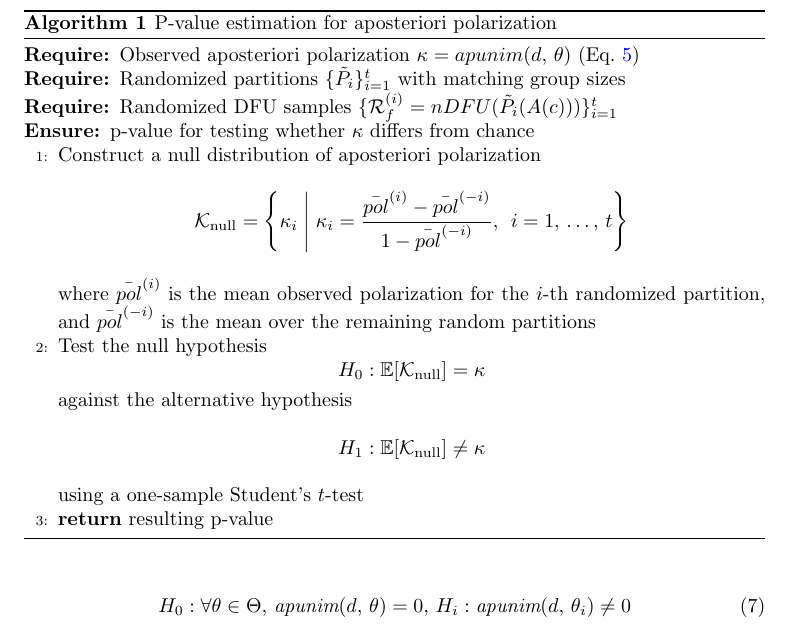
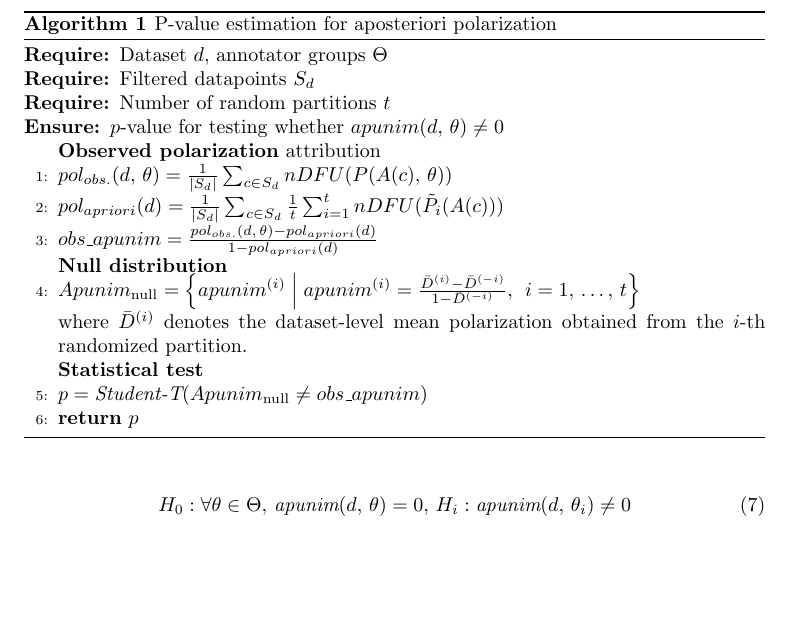
Before and after one commit to dimits-ts/aposteriori-unimodality, a LaTeX paper (manuscript/main.tex): part of page 9 of 20, cut so that both start at the same text, the shorter picture padded with empty space. Compiled offline with pdfLaTeX; a missing bibliography style is replaced by a similar one.

Commit message:
fix algorithm

```diff
--- a/manuscript/main.tex
+++ b/manuscript/main.tex
@@ -313,37 +313,59 @@ For each group, we construct a null distribution of the apunim statistic by trea
 	\caption{P-value estimation for aposteriori polarization}
 	\label{alg:pvalue}
 	\begin{algorithmic}[1]
-		\Require Observed aposteriori polarization
-		$\kappa = apunim(d,\theta)$ (Eq.~\ref{eq:observed})
-		\Require Randomized partitions
-		$\{\tilde{P}_i\}_{i=1}^t$ with matching group sizes
-		\Require Randomized DFU samples
-		$\{\mathcal{R}_f^{(i)} = nDFU(\tilde{P}_i(A(c)))\}_{i=1}^t$
-		\Ensure p-value for testing whether $\kappa$ differs from chance
 
-		\State Construct a null distribution of aposteriori polarization
-		\[
-		\mathcal{K}_{\text{null}} =
+		\Require Dataset $d$, annotator groups $\Theta$
+		\Require Filtered datapoints $S_d$
+		\Require Number of random partitions $t$
+		\Ensure $p$-value for testing whether $apunim(d,\theta)\neq 0$
+
+		\Statex \textbf{Observed polarization} attribution
+		\State
+		$pol_{obs.}(d,\theta)
+		=
+		\frac{1}{|S_d|}
+		\sum_{c\in S_d}
+		nDFU(P(A(c),\theta))$
+
+		\State
+		$pol_{apriori}(d)
+		=
+		\frac{1}{|S_d|}
+		\sum_{c\in S_d}
+		\frac{1}{t}
+		\sum_{i=1}^t
+		nDFU(\tilde{P}_i(A(c)))$
+
+		\State
+		$obs\_apunim
+		=
+		\frac{pol_{obs.}(d,\theta)-pol_{apriori}(d)}
+		{1-pol_{apriori}(d)}$
+
+		\Statex \textbf{Null distribution}
+		\State
+		$Apunim_{\text{null}}
+		=
 		\left\{
-		\kappa_i \; \middle| \;
-		\kappa_i =
-		\frac{\bar{pol}^{(i)} - \bar{pol}^{(-i)}}{1 - \bar{pol}^{(-i)}},
-		\; i = 1,\dots,t
-		\right\}
-		\]
-		\Statex where $\bar{pol}^{(i)}$ is the mean observed polarization for the $i$-th randomized partition, and $\bar{pol}^{(-i)}$ is the mean over the remaining random partitions
+		apunim^{(i)}
+		\;\middle|\;
+		apunim^{(i)}
+		=
+		\frac{\bar{D}^{(i)}-\bar{D}^{(-i)}}
+		{1-\bar{D}^{(-i)}},
+		\;
+		i=1,\dots,t
+		\right\}$
 
-		\State Test the null hypothesis
-		\[
-		H_0 : \mathbb{E}[\mathcal{K}_{\text{null}}] = \kappa
-		\]
-		\Statex against the alternative hypothesis
-		\[
-		H_1 : \mathbb{E}[\mathcal{K}_{\text{null}}] \neq \kappa
-		\]
-		\Statex using a one-sample Student’s $t$-test
+		\Statex
+		where $\bar{D}^{(i)}$ denotes the dataset-level mean polarization
+		obtained from the $i$-th randomized partition.
 
-		\State \Return resulting p-value
+		\Statex \textbf{Statistical test}
+		\State $p=\textit{Student-T} (Apunim_{\text{null}} \neq obs\_apunim)$
+
+		\State \Return $p$
+
 	\end{algorithmic}
 \end{algorithm}
 
```
Also changed, not shown: manuscript/main.pdf, manuscript/main.tex (1 more changed lines).
